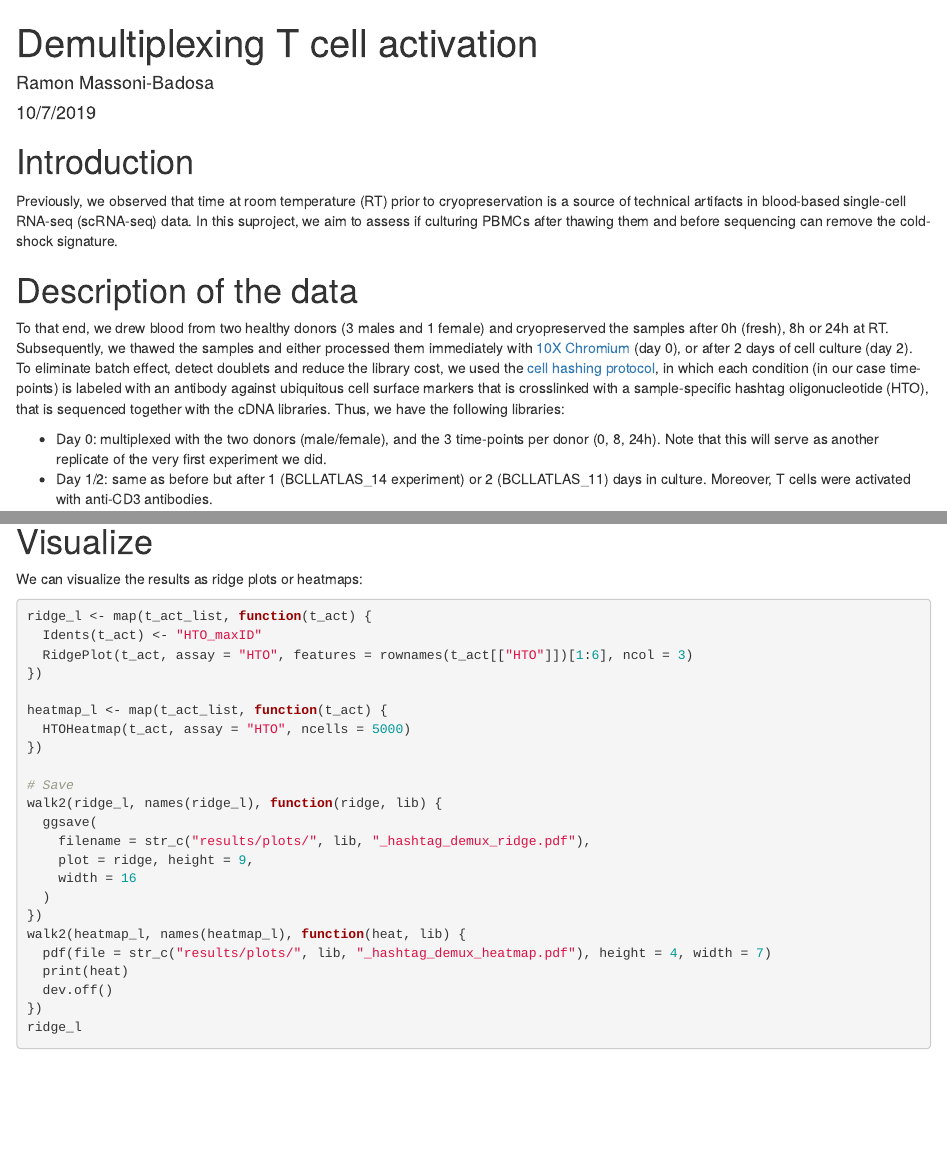
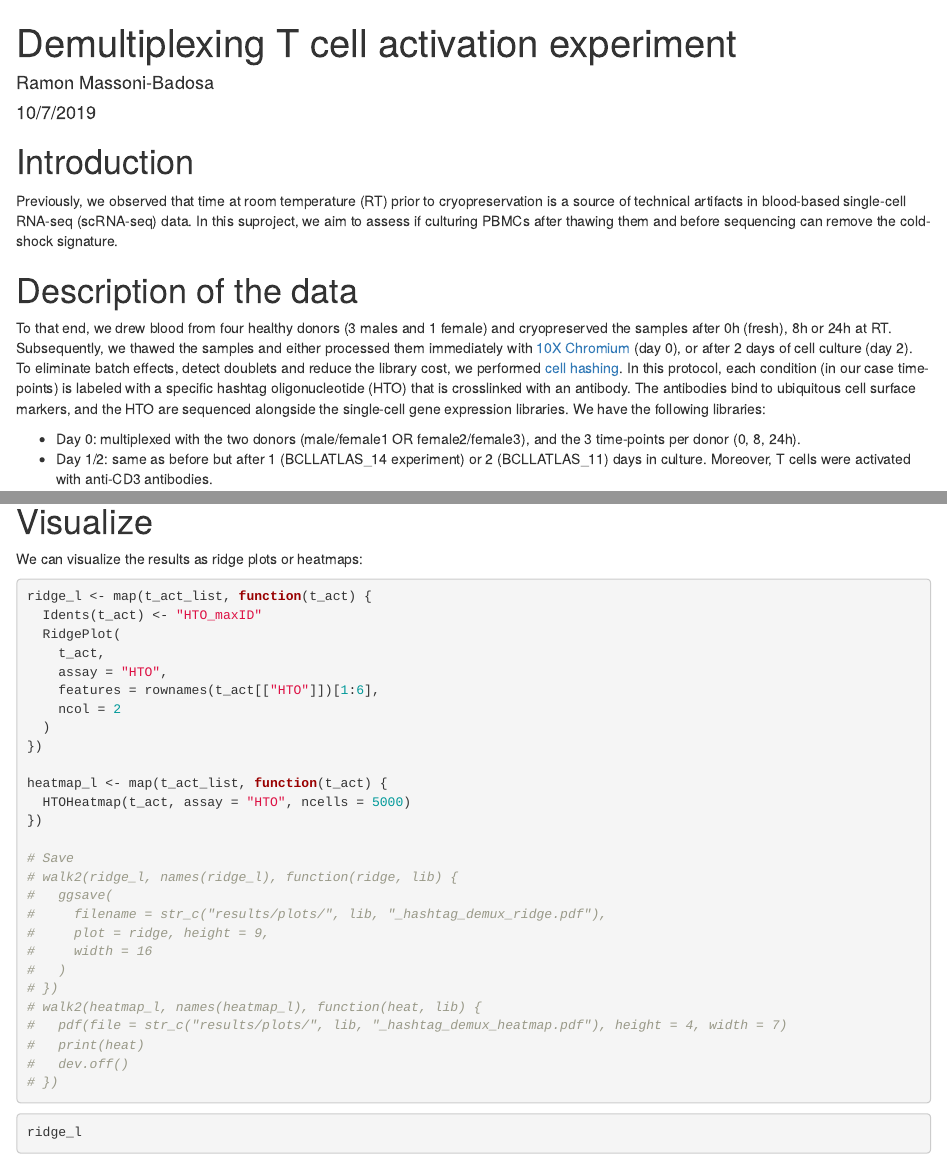
Before and after one commit to massonix/sampling_artifacts, an R Markdown document (3-T_cell_activation/01-demultiplexing.Rmd): the page in a window 1100 px wide, from its top, and a second part further down, joined at a grey line. Rendered offline with R 4.5, knitr and Pandoc, with nearby package versions; drawn as R Markdown's standard HTML page in place of the format the file asks for; some code elsewhere in the file could not run offline.

Commit message:
T cell activation: demultiplexing (notebook + report)

````diff
--- a/3-T_cell_activation/01-demultiplexing.Rmd
+++ b/3-T_cell_activation/01-demultiplexing.Rmd
@@ -1,5 +1,5 @@
 ---
-title: "Demultiplexing T cell activation"
+title: "Demultiplexing T cell activation experiment"
 author: "Ramon Massoni-Badosa"
 date: "10/7/2019"
 output:
@@ -16,12 +16,14 @@ options(width = 1200)
 ```
 
 # Introduction
+
 Previously, we observed that time at room temperature (RT) prior to cryopreservation is a source of technical artifacts in blood-based single-cell RNA-seq (scRNA-seq) data. In this suproject, we aim to assess if culturing PBMCs after thawing them and before sequencing can remove the cold-shock signature.
 
 # Description of the data
-To that end, we drew blood from two healthy donors (3 males and 1 female) and cryopreserved the samples after 0h (fresh), 8h or 24h at RT. Subsequently, we thawed the samples and either processed them immediately with [10X Chromium](https://www.nature.com/articles/ncomms14049) (day 0), or after 2 days of cell culture (day 2). To eliminate batch effect, detect doublets and reduce the library cost, we used the [cell hashing protocol](https://genomebiology.biomedcentral.com/articles/10.1186/s13059-018-1603-1), in which each condition (in our case time-points) is labeled with an antibody against ubiquitous cell surface markers that is crosslinked with a sample-specific hashtag oligonucleotide (HTO), that is sequenced together with the cDNA libraries. Thus, we have the following libraries:
 
-- Day 0: multiplexed with the two donors (male/female), and the 3 time-points per donor (0, 8, 24h). Note that this will serve as another replicate of the very first experiment we did.
+To that end, we drew blood from four healthy donors (3 males and 1 female) and cryopreserved the samples after 0h (fresh), 8h or 24h at RT. Subsequently, we thawed the samples and either processed them immediately with [10X Chromium](https://www.nature.com/articles/ncomms14049) (day 0), or after 2 days of cell culture (day 2). To eliminate batch effects, detect doublets and reduce the library cost, we performed [cell hashing ](https://genomebiology.biomedcentral.com/articles/10.1186/s13059-018-1603-1). In this protocol, each condition (in our case time-points) is labeled with a specific hashtag oligonucleotide (HTO) that is crosslinked with an antibody. The antibodies bind to ubiquitous cell surface markers, and the HTO are sequenced alongside the single-cell gene expression libraries. We have the following libraries:
+
+- Day 0: multiplexed with the two donors (male/female1 OR female2/female3), and the 3 time-points per donor (0, 8, 24h).
 - Day 1/2: same as before but after 1 (BCLLATLAS_14 experiment) or 2 (BCLLATLAS_11) days in culture. Moreover, T cells were activated with anti-CD3 antibodies.
 
 ### Objective
@@ -97,7 +99,12 @@ We can visualize the results as ridge plots or heatmaps:
 ```{r}
 ridge_l <- map(t_act_list, function(t_act) {
   Idents(t_act) <- "HTO_maxID"
-  RidgePlot(t_act, assay = "HTO", features = rownames(t_act[["HTO"]])[1:6], ncol = 3)
+  RidgePlot(
+    t_act,
+    assay = "HTO",
+    features = rownames(t_act[["HTO"]])[1:6],
+    ncol = 2
+  )
 })
 
 heatmap_l <- map(t_act_list, function(t_act) {
@@ -105,16 +112,18 @@ heatmap_l <- map(t_act_list, function(t_act) {
 })
 
 # Save
-walk2(ridge_l, names(ridge_l), function(ridge, lib) {
-  ggsave(
-    filename = str_c("results/plots/", lib, "_hashtag_demux_ridge.pdf"),
-    plot = ridge, height = 9,
-    width = 16
-  )
-})
-walk2(heatmap_l, names(heatmap_l), function(heat, lib) {
-  pdf(file = str_c("results/plots/", lib, "_hashtag_demux_heatmap.pdf"), height = 4, width = 7)
-  print(heat)
-  dev.off()
-})
+# walk2(ridge_l, names(ridge_l), function(ridge, lib) {
+#   ggsave(
+#     filename = str_c("results/plots/", lib, "_hashtag_demux_ridge.pdf"),
+#     plot = ridge, height = 9,
+#     width = 16
+#   )
+# })
+# walk2(heatmap_l, names(heatmap_l), function(heat, lib) {
+#   pdf(file = str_c("results/plots/", lib, "_hashtag_demux_heatmap.pdf"), height = 4, width = 7)
+#   print(heat)
+#   dev.off()
+# })
+```
+```{r fig.wide=TRUE, fig.height=15}
 ridge_l
````
Also changed, not shown: 3-T_cell_activation/01-demultiplexing.Rmd (4 more changed lines), 1 other file.
